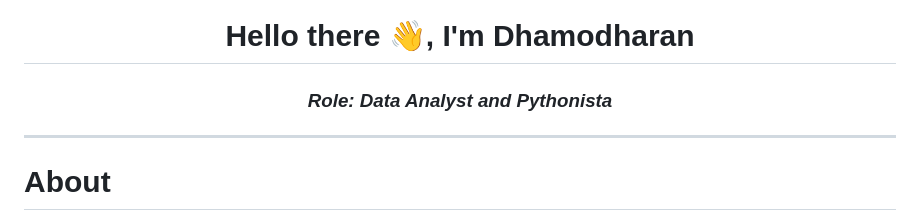
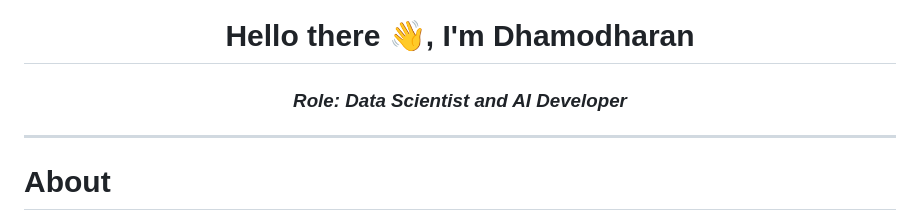
Before and after one commit to Dhamu785/Dhamu785, a Markdown page: README.md, the part around the change. Drawn GitHub-style.

```diff
--- a/README.md
+++ b/README.md
@@ -1,5 +1,5 @@
 <h1 align="center">Hello there 👋, I'm Dhamodharan</h1>
-<h3 align="center"><em>Role: Data Analyst and Pythonista</em></h3>
+<h3 align="center"><em>Role: Data Scientist and AI Developer </em></h3>
 <hr>
 <h1>About</h1>
 <img width="75%" align="center" alt="Github" src="https://raw.githubusercontent.com/onimur/.github/master/.resources/git-header.svg"
```
